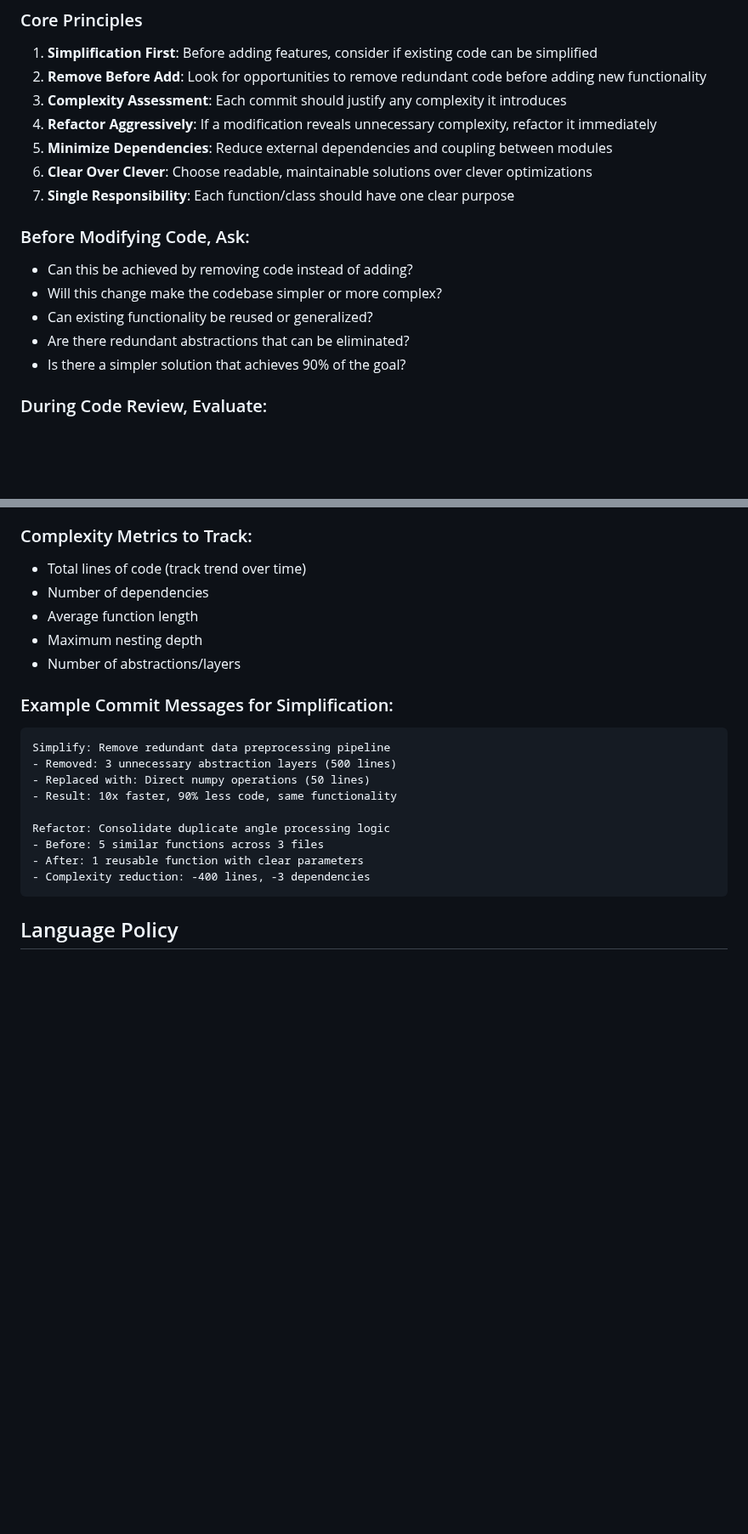
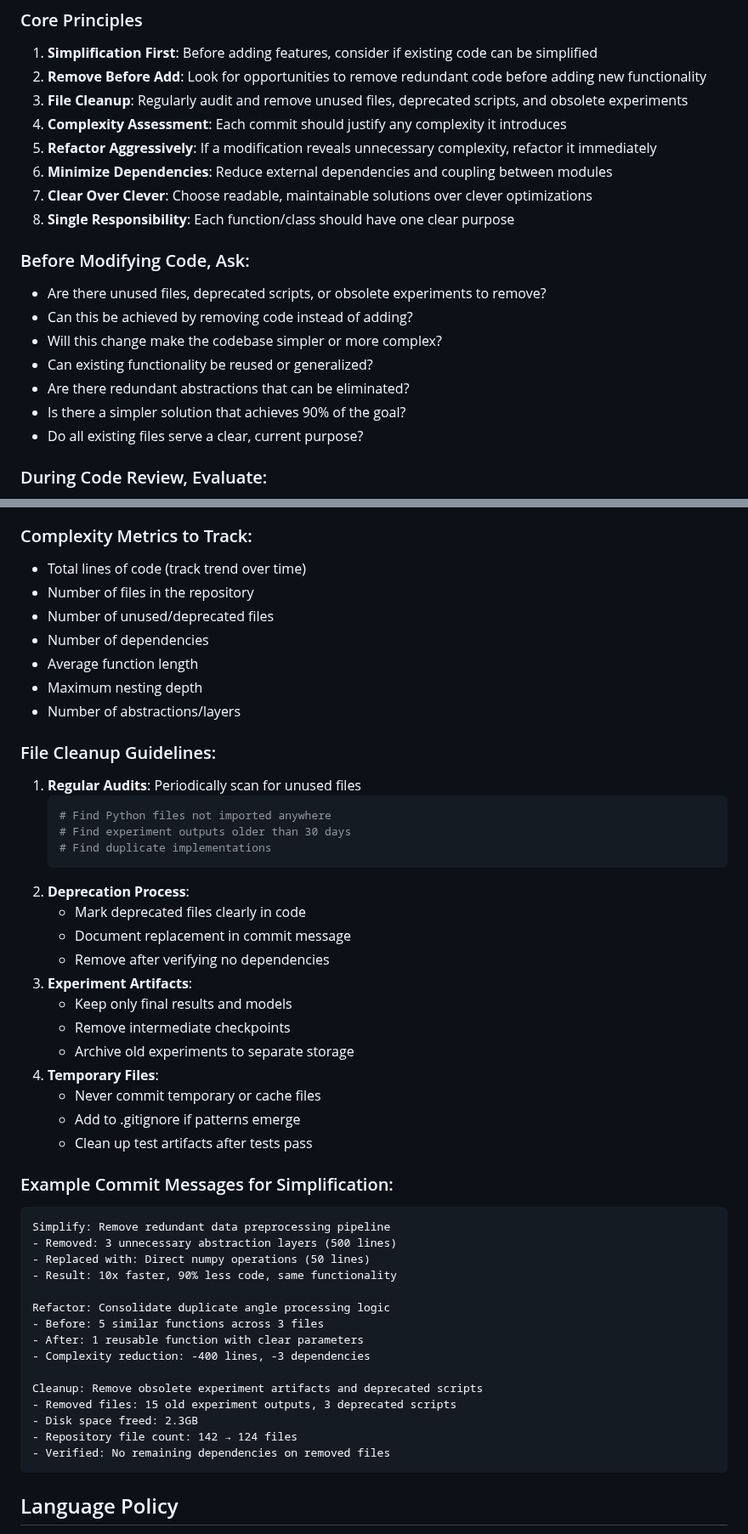
Before and after one commit to sk413025/nmf-sound-localizer, a Markdown page: AGENTS.md, 2 parts joined by grey strips. Shown at 85% size. GitHub-like rendering; blank space fills up the shorter version.

Commit message:
Documentation: Enhanced code simplification philosophy with file cleanup requirements
Added comprehensive file cleanup guidelines to AGENTS.md to ensure codebase remains lean and maintainable.

Core additions to simplification philosophy:
1. File Cleanup as Core Principle (#3):
   - Regular audit and removal of unused files
   - Deprecated scripts and obsolete experiments
   - Clear current purpose requirement for all files

2. File Cleanup Guidelines section:
   - Regular audits for unused files
   - Deprecation process with verification
   - Experiment artifacts management
   - Temporary files handling

3. Enhanced checklists:
   - Added 'unused files removal' as first check item
   - Added 'temporary files cleanup' verification
   - File count tracking in commit messages

4. New example commit message:
   - Shows proper cleanup commit format
   - Includes file count reduction metrics
   - Documents disk space freed

These enhancements align with the principle that removing code/files is often more valuable than adding them. A lean codebase is easier to understand, maintain, and evolve.

Complexity reduction: Documentation clarity improved while adding actionable cleanup processes.

````diff
--- a/AGENTS.md
+++ b/AGENTS.md
@@ -17,18 +17,21 @@
 ### Core Principles
 1. **Simplification First**: Before adding features, consider if existing code can be simplified
 2. **Remove Before Add**: Look for opportunities to remove redundant code before adding new functionality
-3. **Complexity Assessment**: Each commit should justify any complexity it introduces
-4. **Refactor Aggressively**: If a modification reveals unnecessary complexity, refactor it immediately
-5. **Minimize Dependencies**: Reduce external dependencies and coupling between modules
-6. **Clear Over Clever**: Choose readable, maintainable solutions over clever optimizations
-7. **Single Responsibility**: Each function/class should have one clear purpose
+3. **File Cleanup**: Regularly audit and remove unused files, deprecated scripts, and obsolete experiments
+4. **Complexity Assessment**: Each commit should justify any complexity it introduces
+5. **Refactor Aggressively**: If a modification reveals unnecessary complexity, refactor it immediately
+6. **Minimize Dependencies**: Reduce external dependencies and coupling between modules
+7. **Clear Over Clever**: Choose readable, maintainable solutions over clever optimizations
+8. **Single Responsibility**: Each function/class should have one clear purpose
 
 ### Before Modifying Code, Ask:
+- Are there unused files, deprecated scripts, or obsolete experiments to remove?
 - Can this be achieved by removing code instead of adding?
 - Will this change make the codebase simpler or more complex?
 - Can existing functionality be reused or generalized?
 - Are there redundant abstractions that can be eliminated?
 - Is there a simpler solution that achieves 90% of the goal?
+- Do all existing files serve a clear, current purpose?
 
 ### During Code Review, Evaluate:
 - **Lines of Code Delta**: Aim for negative or minimal positive
@@ -48,10 +51,32 @@
 
 ### Complexity Metrics to Track:
 - Total lines of code (track trend over time)
+- Number of files in the repository
+- Number of unused/deprecated files
 - Number of dependencies
 - Average function length
 - Maximum nesting depth
 - Number of abstractions/layers
+
+### File Cleanup Guidelines:
+1. **Regular Audits**: Periodically scan for unused files
+   ```bash
+   # Find Python files not imported anywhere
+   # Find experiment outputs older than 30 days
+   # Find duplicate implementations
+   ```
+2. **Deprecation Process**:
+   - Mark deprecated files clearly in code
+   - Document replacement in commit message
+   - Remove after verifying no dependencies
+3. **Experiment Artifacts**:
+   - Keep only final results and models
+   - Remove intermediate checkpoints
+   - Archive old experiments to separate storage
+4. **Temporary Files**:
+   - Never commit temporary or cache files
+   - Add to .gitignore if patterns emerge
+   - Clean up test artifacts after tests pass
 
 ### Example Commit Messages for Simplification:
 ```
@@ -64,6 +89,12 @@ Refactor: Consolidate duplicate angle processing logic
 - Before: 5 similar functions across 3 files
 - After: 1 reusable function with clear parameters
 - Complexity reduction: -400 lines, -3 dependencies
+
+Cleanup: Remove obsolete experiment artifacts and deprecated scripts
+- Removed files: 15 old experiment outputs, 3 deprecated scripts
+- Disk space freed: 2.3GB
+- Repository file count: 142 → 124 files
+- Verified: No remaining dependencies on removed files
 ```
 
 ## Language Policy
````
Also changed, not shown: other parts of AGENTS.md (+3 -1 lines).
